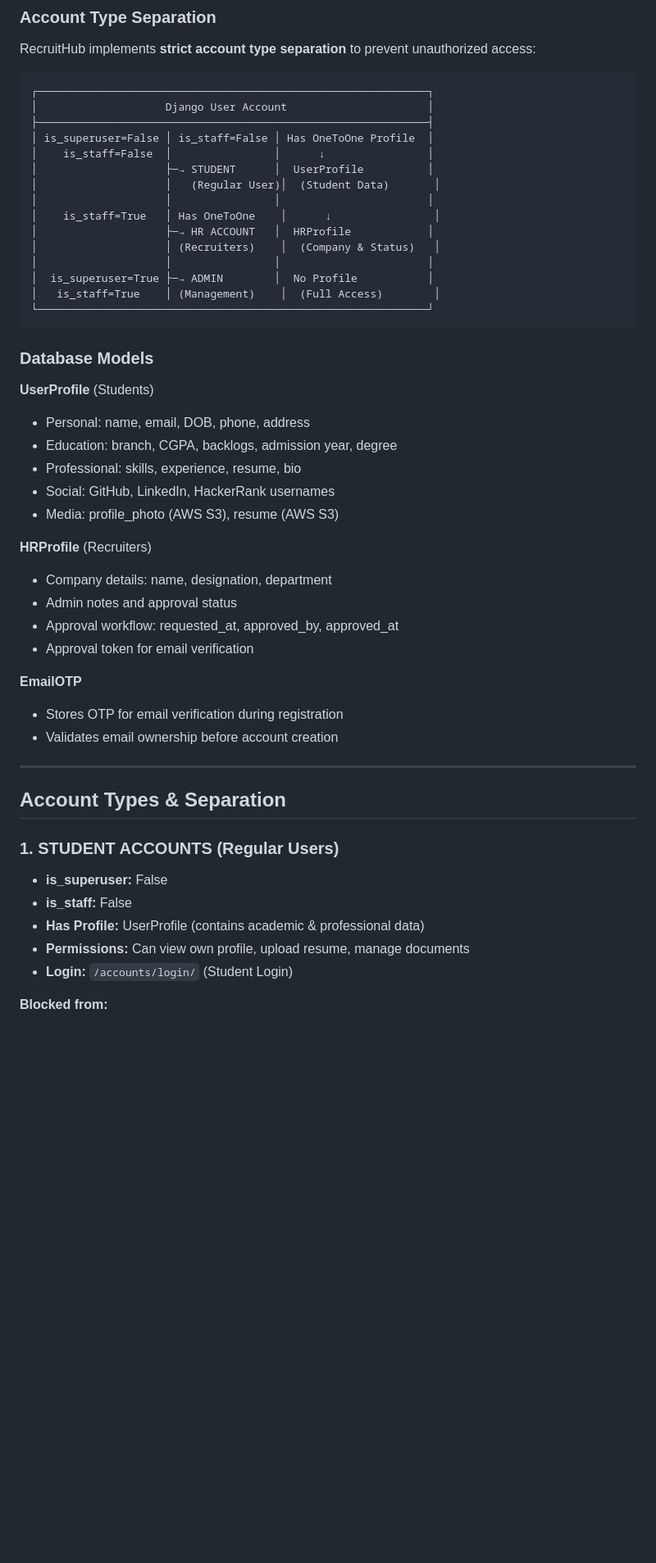
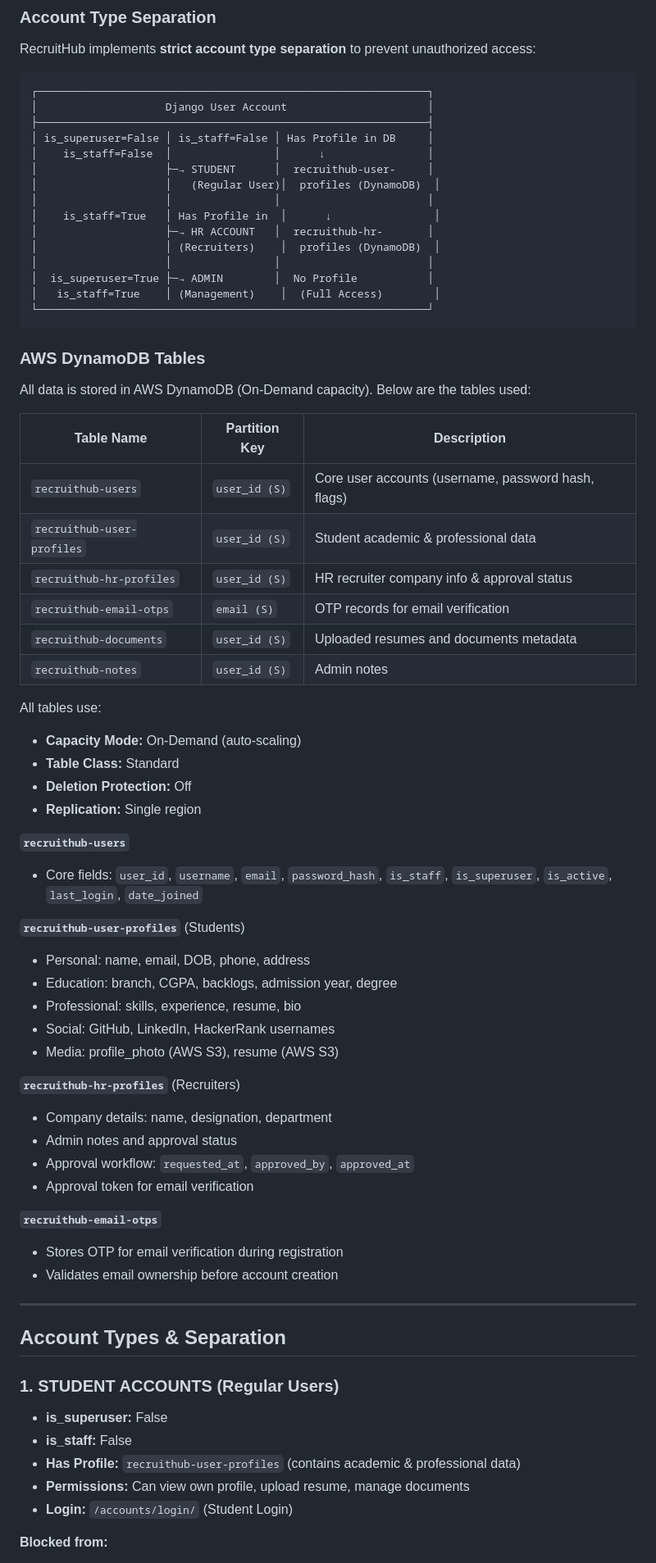
Before and after one commit to Om-mac/RecruitHub, a Markdown page: README.md, the part around one of its changes. Shown at 82% size. GitHub-like rendering; blank space fills up the shorter version.

````diff
--- a/README.md
+++ b/README.md
@@ -32,36 +32,56 @@ RecruitHub implements **strict account type separation** to prevent unauthorized
 ┌─────────────────────────────────────────────────────────────┐
 │                    Django User Account                      │
 ├─────────────────────────────────────────────────────────────┤
-│ is_superuser=False │ is_staff=False │ Has OneToOne Profile  │
+│ is_superuser=False │ is_staff=False │ Has Profile in DB     │
 │    is_staff=False  │                │      ↓                │
-│                    ├─→ STUDENT      │  UserProfile          │
-│                    │   (Regular User)│  (Student Data)       │
+│                    ├─→ STUDENT      │  recruithub-user-     │
+│                    │   (Regular User)│  profiles (DynamoDB)  │
 │                    │                │                       │
-│    is_staff=True   │ Has OneToOne    │      ↓                │
-│                    ├─→ HR ACCOUNT   │  HRProfile            │
-│                    │ (Recruiters)    │  (Company & Status)   │
+│    is_staff=True   │ Has Profile in  │      ↓                │
+│                    ├─→ HR ACCOUNT   │  recruithub-hr-       │
+│                    │ (Recruiters)    │  profiles (DynamoDB)  │
 │                    │                │                       │
 │  is_superuser=True ├─→ ADMIN        │  No Profile           │
 │   is_staff=True    │ (Management)    │  (Full Access)        │
 └─────────────────────────────────────────────────────────────┘
 ```
 
-### Database Models
+### AWS DynamoDB Tables
 
-**UserProfile** (Students)
+All data is stored in AWS DynamoDB (On-Demand capacity). Below are the tables used:
+
+| Table Name | Partition Key | Description |
+|---|---|---|
+| `recruithub-users` | `user_id (S)` | Core user accounts (username, password hash, flags) |
+| `recruithub-user-profiles` | `user_id (S)` | Student academic & professional data |
+| `recruithub-hr-profiles` | `user_id (S)` | HR recruiter company info & approval status |
+| `recruithub-email-otps` | `email (S)` | OTP records for email verification |
+| `recruithub-documents` | `user_id (S)` | Uploaded resumes and documents metadata |
+| `recruithub-notes` | `user_id (S)` | Admin notes |
+
+All tables use:
+- **Capacity Mode:** On-Demand (auto-scaling)
+- **Table Class:** Standard
+- **Deletion Protection:** Off
+- **Replication:** Single region
+
+**`recruithub-users`**
+- Core fields: `user_id`, `username`, `email`, `password_hash`, `is_staff`, `is_superuser`, `is_active`, `last_login`, `date_joined`
+
+**`recruithub-user-profiles`** (Students)
 - Personal: name, email, DOB, phone, address
 - Education: branch, CGPA, backlogs, admission year, degree
 - Professional: skills, experience, resume, bio
 - Social: GitHub, LinkedIn, HackerRank usernames
 - Media: profile_photo (AWS S3), resume (AWS S3)
 
-**HRProfile** (Recruiters)
+**`recruithub-hr-profiles`** (Recruiters)
 - Company details: name, designation, department
 - Admin notes and approval status
-- Approval workflow: requested_at, approved_by, approved_at
+- Approval workflow: `requested_at`, `approved_by`, `approved_at`
 - Approval token for email verification
 
-**EmailOTP**
+**`recruithub-email-otps`**
 - Stores OTP for email verification during registration
 - Validates email ownership before account creation
 
@@ -72,7 +92,7 @@ RecruitHub implements **strict account type separation** to prevent unauthorized
 ### 1. **STUDENT ACCOUNTS** (Regular Users)
 - **is_superuser:** False
 - **is_staff:** False
-- **Has Profile:** UserProfile (contains academic & professional data)
+- **Has Profile:** `recruithub-user-profiles` (contains academic & professional data)
 - **Permissions:** Can view own profile, upload resume, manage documents
 - **Login:** `/accounts/login/` (Student Login)
 
````
Also changed, not shown: other parts of README.md (+194 -283 lines).
